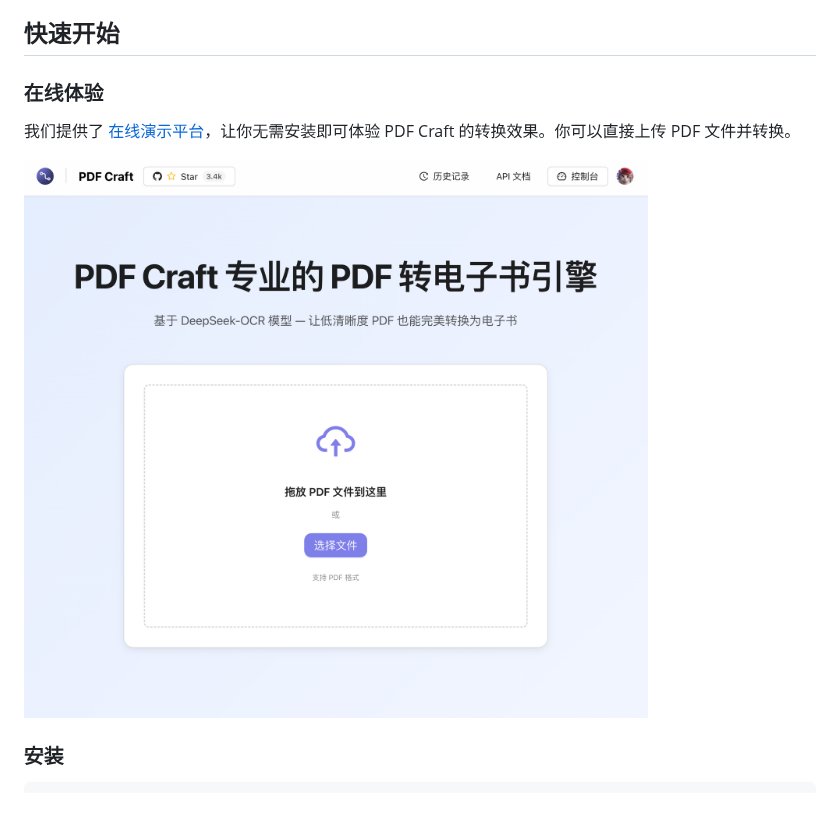
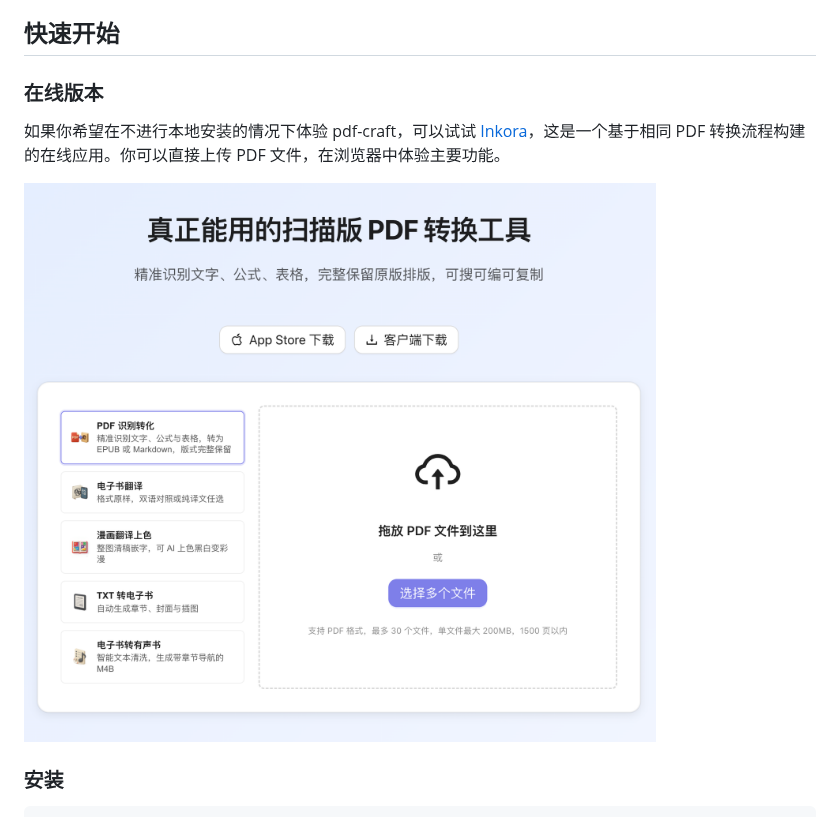
Before and after one commit to oomol-lab/pdf-craft, a Markdown page: README_zh-CN.md, the part around one of its changes. Rendered like a GitHub page; pictures changed too: docs/images/website-cn.png.

```diff
--- a/README_zh-CN.md
+++ b/README_zh-CN.md
@@ -26,7 +26,7 @@ pdf-craft 可以将 PDF 文件转换为各种其他格式，本项目专注于
 
 ## 快速开始
 
-### 在线体验
+### 在线版本
 
-我们提供了 [在线演示平台](https://pdf.oomol.com/)，让你无需安装即可体验 PDF Craft 的转换效果。你可以直接上传 PDF 文件并转换。
+如果你希望在不进行本地安装的情况下体验 pdf-craft，可以试试 [Inkora](https://inkora.oomol.com/pdf-craft/)，这是一个基于相同 PDF 转换流程构建的在线应用。你可以直接上传 PDF 文件，在浏览器中体验主要功能。
 
```
Also changed, not shown: other parts of README_zh-CN.md (+1 -1 lines), README.md (+3 -3 lines), docs/images/website-en.png.
